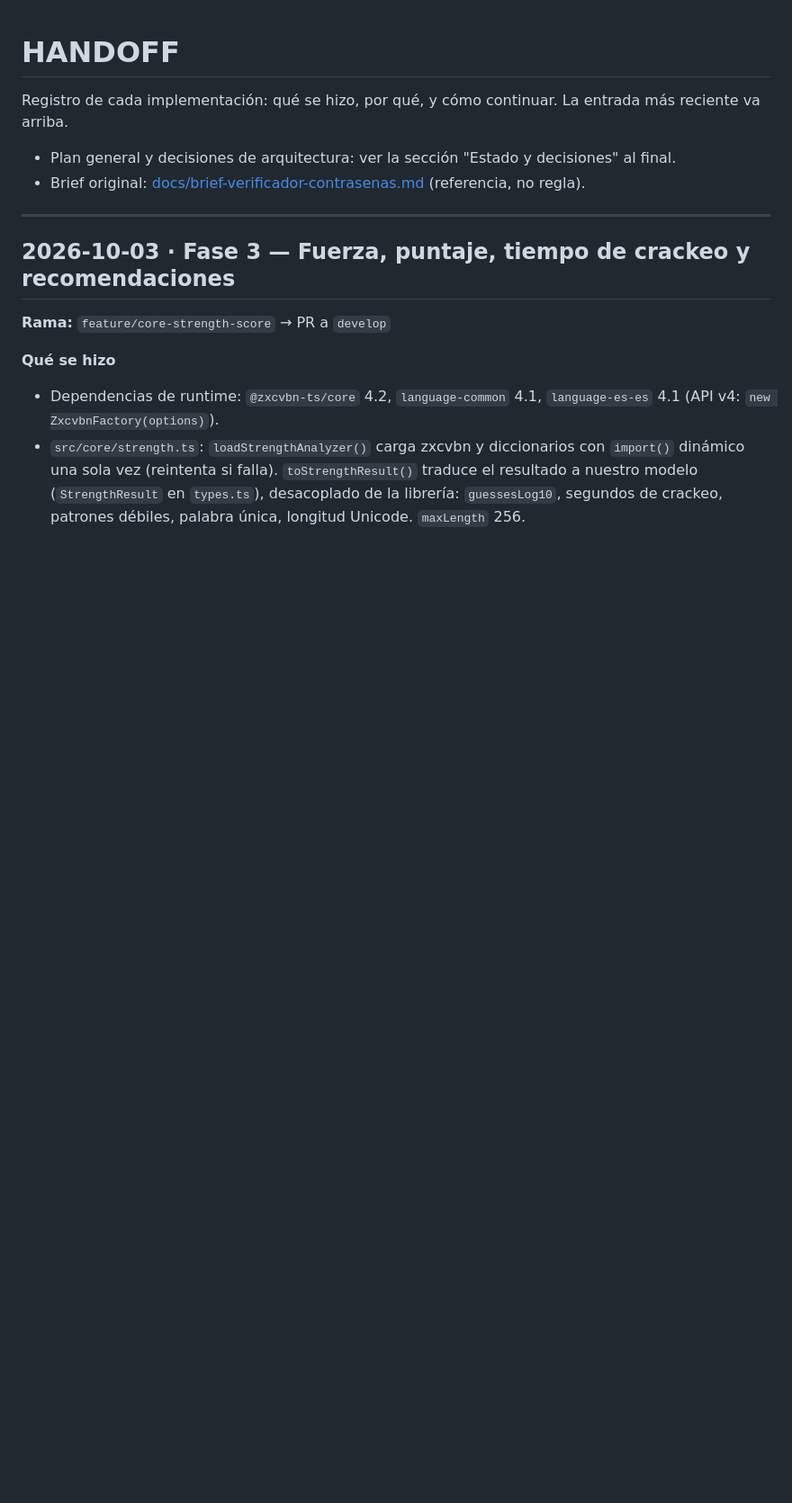
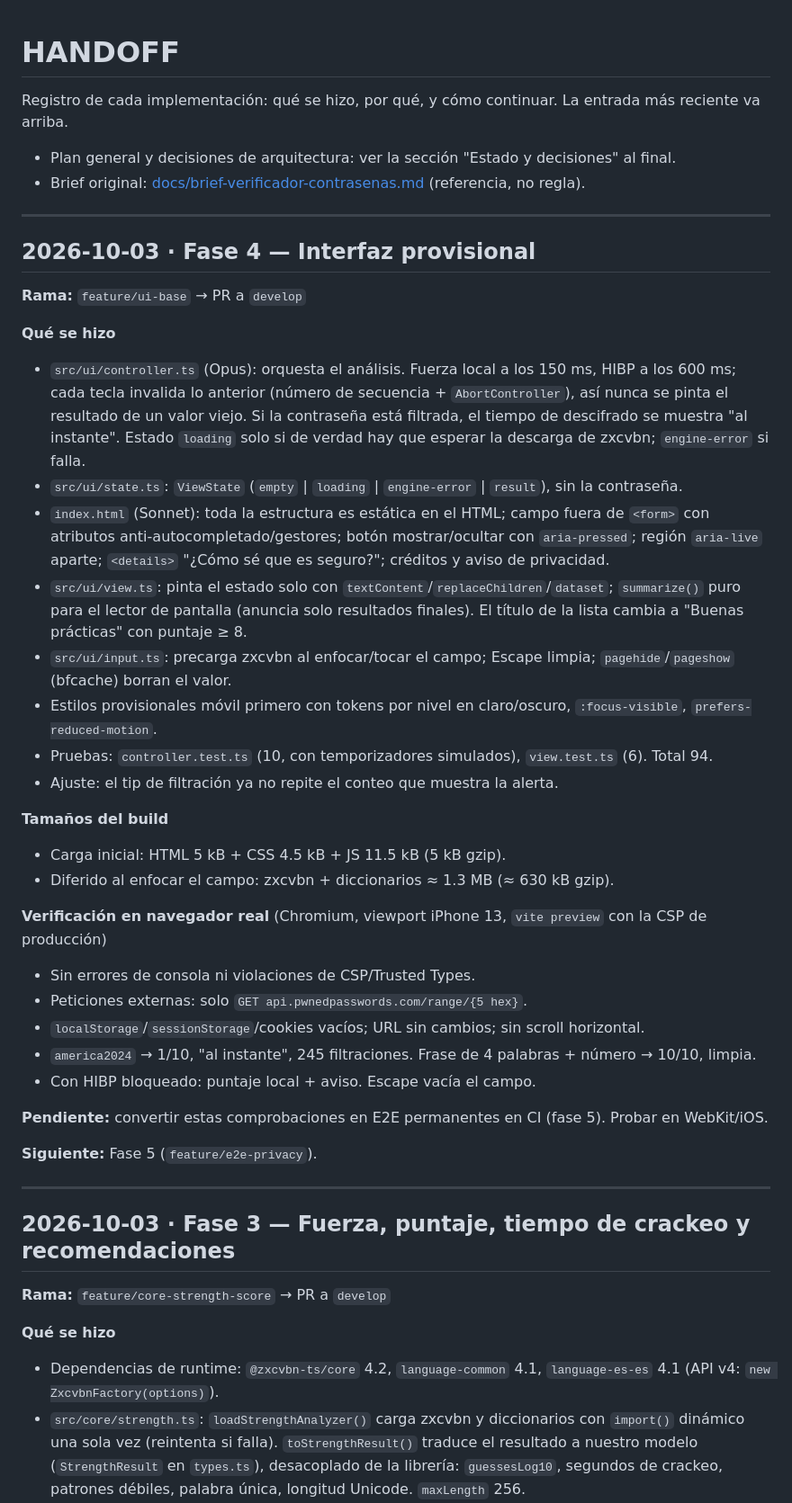
Before and after one commit to The-Tito/checkypass, a Markdown page: HANDOFF.md, the part around the change. Shown at 90% size. Drawn GitHub-style; blank space fills up the shorter version.

Commit message:
docs: registrar fase 4 en HANDOFF
Co-Authored-By: Claude Opus 5.5 <noreply@anthropic.com>

```diff
--- a/HANDOFF.md
+++ b/HANDOFF.md
@@ -4,6 +4,37 @@ Registro de cada implementación: qué se hizo, por qué, y cómo continuar. La
 
 - Plan general y decisiones de arquitectura: ver la sección "Estado y decisiones" al final.
 - Brief original: [docs/brief-verificador-contrasenas.md](docs/brief-verificador-contrasenas.md) (referencia, no regla).
+
+---
+
+## 2026-10-03 · Fase 4 — Interfaz provisional
+
+**Rama:** `feature/ui-base` → PR a `develop`
+
+**Qué se hizo**
+- `src/ui/controller.ts` (Opus): orquesta el análisis. Fuerza local a los 150 ms, HIBP a los 600 ms; cada tecla invalida lo anterior (número de secuencia + `AbortController`), así nunca se pinta el resultado de un valor viejo. Si la contraseña está filtrada, el tiempo de descifrado se muestra "al instante". Estado `loading` solo si de verdad hay que esperar la descarga de zxcvbn; `engine-error` si falla.
+- `src/ui/state.ts`: `ViewState` (`empty` | `loading` | `engine-error` | `result`), sin la contraseña.
+- `index.html` (Sonnet): toda la estructura es estática en el HTML; campo fuera de `<form>` con atributos anti-autocompletado/gestores; botón mostrar/ocultar con `aria-pressed`; región `aria-live` aparte; `<details>` "¿Cómo sé que es seguro?"; créditos y aviso de privacidad.
+- `src/ui/view.ts`: pinta el estado solo con `textContent`/`replaceChildren`/`dataset`; `summarize()` puro para el lector de pantalla (anuncia solo resultados finales). El título de la lista cambia a "Buenas prácticas" con puntaje ≥ 8.
+- `src/ui/input.ts`: precarga zxcvbn al enfocar/tocar el campo; Escape limpia; `pagehide`/`pageshow` (bfcache) borran el valor.
+- Estilos provisionales móvil primero con tokens por nivel en claro/oscuro, `:focus-visible`, `prefers-reduced-motion`.
+- Pruebas: `controller.test.ts` (10, con temporizadores simulados), `view.test.ts` (6). Total 94.
+- Ajuste: el tip de filtración ya no repite el conteo que muestra la alerta.
+
+**Tamaños del build**
+- Carga inicial: HTML 5 kB + CSS 4.5 kB + JS 11.5 kB (5 kB gzip).
+- Diferido al enfocar el campo: zxcvbn + diccionarios ≈ 1.3 MB (≈ 630 kB gzip).
+
+**Verificación en navegador real** (Chromium, viewport iPhone 13, `vite preview` con la CSP de producción)
+- Sin errores de consola ni violaciones de CSP/Trusted Types.
+- Peticiones externas: solo `GET api.pwnedpasswords.com/range/{5 hex}`.
+- `localStorage`/`sessionStorage`/cookies vacíos; URL sin cambios; sin scroll horizontal.
+- `america2024` → 1/10, "al instante", 245 filtraciones. Frase de 4 palabras + número → 10/10, limpia.
+- Con HIBP bloqueado: puntaje local + aviso. Escape vacía el campo.
+
+**Pendiente:** convertir estas comprobaciones en E2E permanentes en CI (fase 5). Probar en WebKit/iOS.
+
+**Siguiente:** Fase 5 (`feature/e2e-privacy`).
 
 ---
 
```
